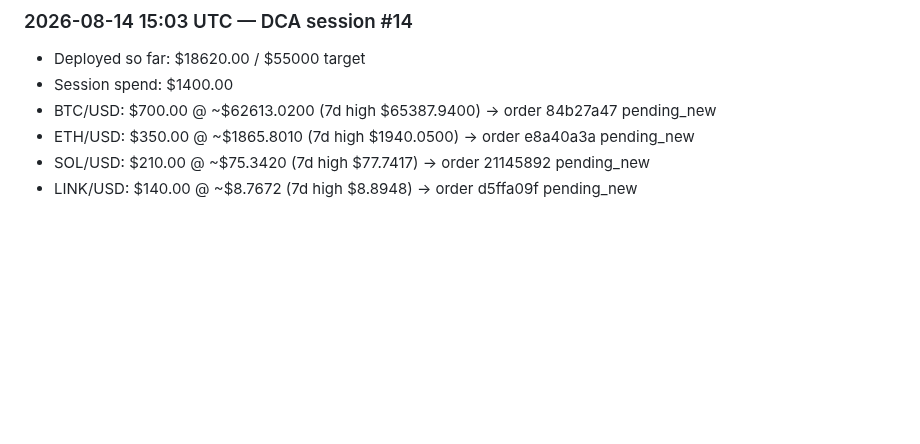
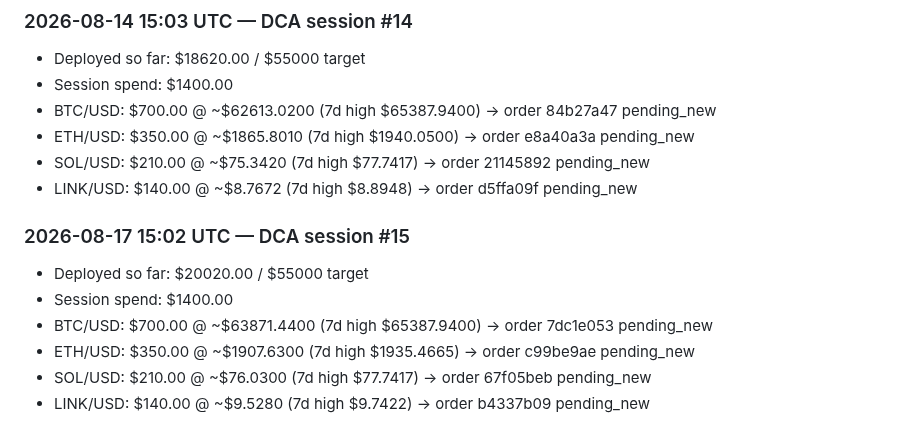
Before and after one commit to markutelis1996/trading-bot, a Markdown page: memory/crypto-dca-log.md, the part around the change. Rendered like a GitHub page; blank space fills up the shorter version.

Commit message:
midday 2026-08-17 [local cron]

```diff
--- a/memory/crypto-dca-log.md
+++ b/memory/crypto-dca-log.md
@@ -118,3 +118,11 @@
 - ETH/USD: $350.00 @ ~$1865.8010 (7d high $1940.0500) -> order e8a40a3a pending_new
 - SOL/USD: $210.00 @ ~$75.3420 (7d high $77.7417) -> order 21145892 pending_new
 - LINK/USD: $140.00 @ ~$8.7672 (7d high $8.8948) -> order d5ffa09f pending_new
+
+### 2026-08-17 15:02 UTC — DCA session #15
+- Deployed so far: $20020.00 / $55000 target
+- Session spend: $1400.00
+- BTC/USD: $700.00 @ ~$63871.4400 (7d high $65387.9400) -> order 7dc1e053 pending_new
+- ETH/USD: $350.00 @ ~$1907.6300 (7d high $1935.4665) -> order c99be9ae pending_new
+- SOL/USD: $210.00 @ ~$76.0300 (7d high $77.7417) -> order 67f05beb pending_new
+- LINK/USD: $140.00 @ ~$9.5280 (7d high $9.7422) -> order b4337b09 pending_new
```
